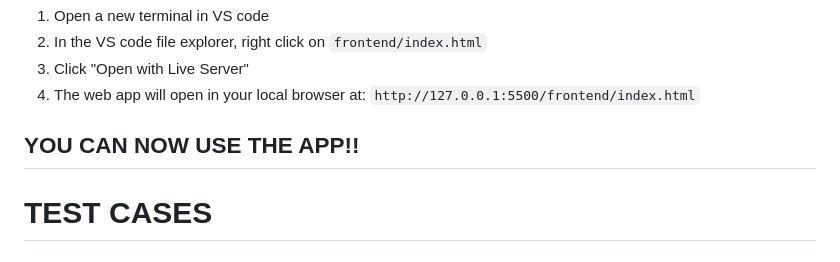
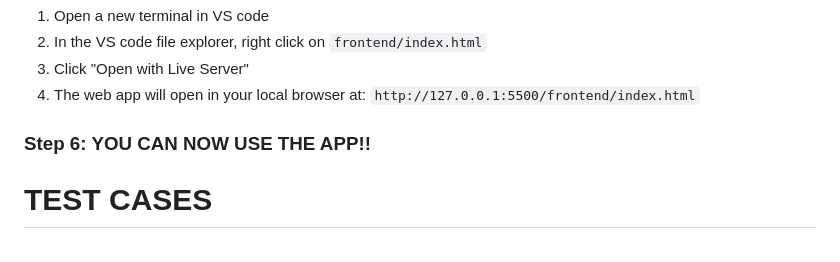
Before and after one commit to joshjustfree/Perfect-Playlist-song-similarity-app-, a Markdown page: README.md, the part around the change. GitHub-like rendering.

```diff
--- a/README.md
+++ b/README.md
@@ -102,7 +102,7 @@ The backend server must remain running, so keep this terminal open.
 4. The web app will open in your local browser at:
    `http://127.0.0.1:5500/frontend/index.html`
 
-## YOU CAN NOW USE THE APP!!
+### Step 6: YOU CAN NOW USE THE APP!!
 
 # TEST CASES
 
```
